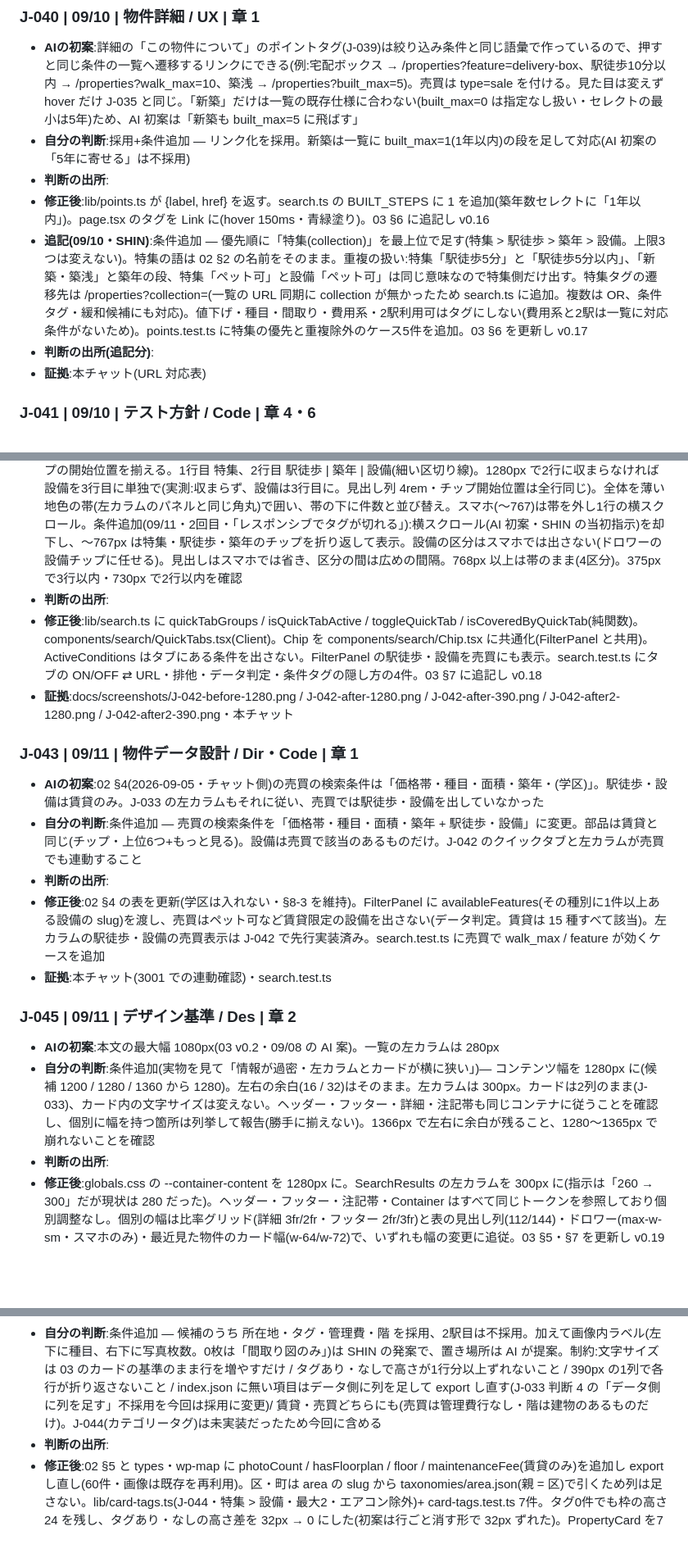
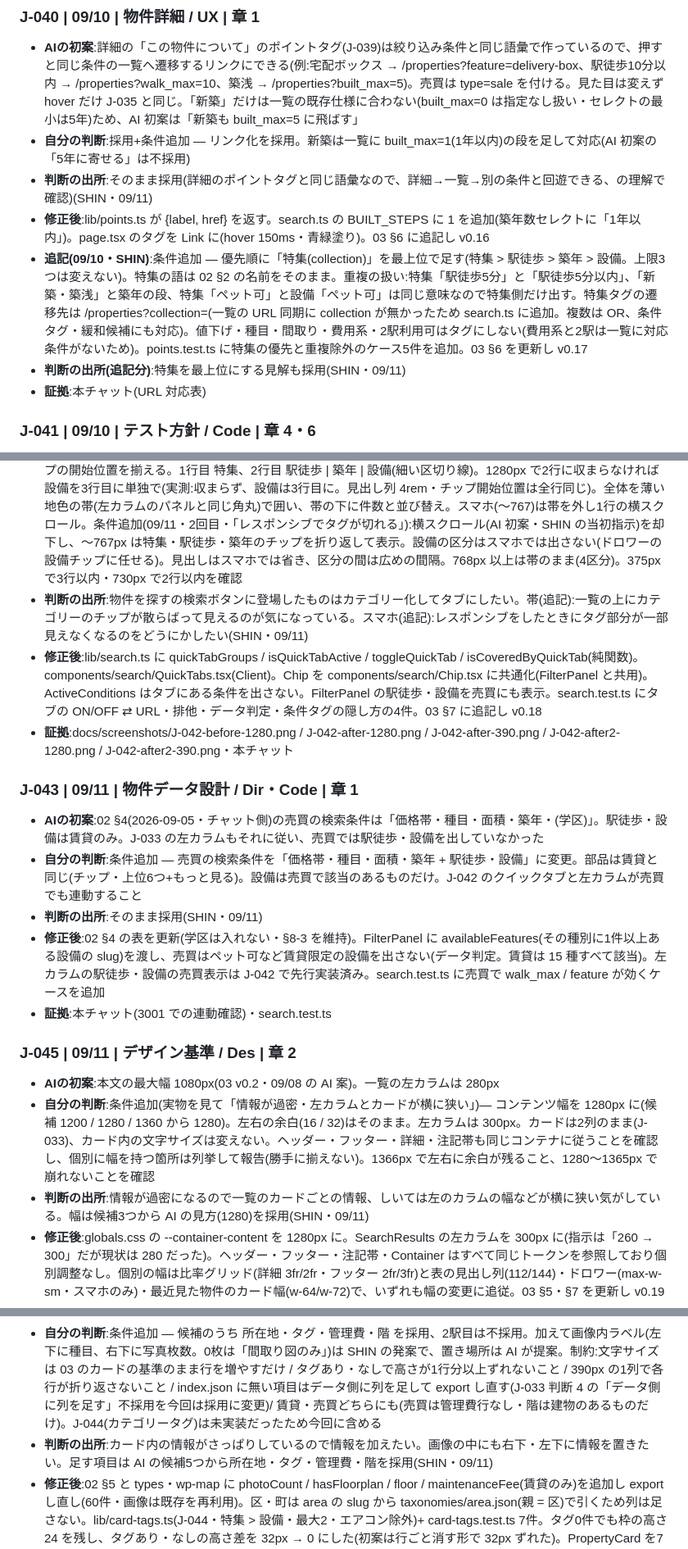
Before and after one commit to shinmori2020/hirakiya-fudosan, a Markdown page: docs/記録シート.md, 3 parts joined by grey strips. Shown at 82% size. GitHub-like rendering; blank space fills up the shorter version.

Commit message:
docs: add J-040 J-042 J-043 J-045 J-046 sources
Co-Authored-By: Claude Opus 5 (1M context) <noreply@anthropic.com>

```diff
--- a/docs/記録シート.md
+++ b/docs/記録シート.md
@@ -374,10 +374,10 @@
 ### J-040 | 09/10 | 物件詳細 / UX | 章 1
 - **AIの初案**:詳細の「この物件について」のポイントタグ(J-039)は絞り込み条件と同じ語彙で作っているので、押すと同じ条件の一覧へ遷移するリンクにできる(例:宅配ボックス → /properties?feature=delivery-box、駅徒歩10分以内 → /properties?walk_max=10、築浅 → /properties?built_max=5)。売買は type=sale を付ける。見た目は変えず hover だけ J-035 と同じ。「新築」だけは一覧の既存仕様に合わない(built_max=0 は指定なし扱い・セレクトの最小は5年)ため、AI 初案は「新築も built_max=5 に飛ばす」
 - **自分の判断**:採用+条件追加 — リンク化を採用。新築は一覧に built_max=1(1年以内)の段を足して対応(AI 初案の「5年に寄せる」は不採用)
-- **判断の出所**:
+- **判断の出所**:そのまま採用(詳細のポイントタグと同じ語彙なので、詳細→一覧→別の条件と回遊できる、の理解で確認)(SHIN・09/11)
 - **修正後**:lib/points.ts が {label, href} を返す。search.ts の BUILT_STEPS に 1 を追加(築年数セレクトに「1年以内」)。page.tsx のタグを Link に(hover 150ms・青緑塗り)。03 §6 に追記し v0.16
 - **追記(09/10・SHIN)**:条件追加 — 優先順に「特集(collection)」を最上位で足す(特集 > 駅徒歩 > 築年 > 設備。上限3つは変えない)。特集の語は 02 §2 の名前をそのまま。重複の扱い:特集「駅徒歩5分」と「駅徒歩5分以内」、「新築・築浅」と築年の段、特集「ペット可」と設備「ペット可」は同じ意味なので特集側だけ出す。特集タグの遷移先は /properties?collection=<slug>(一覧の URL 同期に collection が無かったため search.ts に追加。複数は OR、条件タグ・緩和候補にも対応)。値下げ・種目・間取り・費用系・2駅利用可はタグにしない(費用系と2駅は一覧に対応条件がないため)。points.test.ts に特集の優先と重複除外のケース5件を追加。03 §6 を更新し v0.17
-- **判断の出所(追記分)**:
+- **判断の出所(追記分)**:特集を最上位にする見解も採用(SHIN・09/11)
 - **証拠**:本チャット(URL 対応表)
 
 ### J-041 | 09/10 | テスト方針 / Code | 章 4・6
@@ -390,28 +390,28 @@
 ### J-042 | 09/10 | 物件一覧 / UX | 章 1
 - **AIの初案**:条件チップ(×付き)の場所に、同じ語彙の条件をタブ化する形(SHIN の指示を受けての実装案)。売買一覧について2点を初案として提示:A 特集は売買に該当のある3つ(都心まで30分以内 / 駅徒歩5分 / 新築・築浅)だけ出し、判定はデータで行い固定リストにしない B 左カラム(J-033)が売買で駅徒歩・設備を出していないため、売買では設備区分を出さず、駅徒歩・築年は出す(左カラムにも駅徒歩を足す)
 - **自分の判断**:自分で決定 — 目的は「詳細のポイントタグと同じ語彙の条件を一覧の上に常時並べ、詳細 → 一覧 → 別条件と回遊できるようにする」。位置は賃貸/売買タブの下・件数の上(今の条件チップの場所)。並びは左カラムの区分と同じ:特集(6)/ 駅徒歩(5分以内・10分以内)/ 築年(新築・築浅)/ 設備(上位6・J-034 と同じ)。押すと ON/OFF で左カラムと同じ URL パラメータに同期(左カラムのチェックとも連動)。選択中は塗り(J-035 のチップと同じ)。条件チップ(×付き)はタブに無い条件だけに。スマホは横スクロール1行(区分見出しは省く)。A 採用(該当ある特集だけ・データ判定) B 設備も出す(左カラムにも設備を追加。AI 初案の「売買は設備なし」は不採用)。条件追加(09/11・「チップが散らばって見える」):見出し(特集 / 駅徒歩 / 築年 / 設備)を同じ幅の列で左端に揃えチップの開始位置を揃える。1行目 特集、2行目 駅徒歩 | 築年 | 設備(細い区切り線)。1280px で2行に収まらなければ設備を3行目に単独で(実測:収まらず、設備は3行目に。見出し列 4rem・チップ開始位置は全行同じ)。全体を薄い地色の帯(左カラムのパネルと同じ角丸)で囲い、帯の下に件数と並び替え。スマホ(〜767)は帯を外し1行の横スクロール。条件追加(09/11・2回目・「レスポンシブでタグが切れる」):横スクロール(AI 初案・SHIN の当初指示)を却下し、〜767px は特集・駅徒歩・築年のチップを折り返して表示。設備の区分はスマホでは出さない(ドロワーの設備チップに任せる)。見出しはスマホでは省き、区分の間は広めの間隔。768px 以上は帯のまま(4区分)。375px で3行以内・730px で2行以内を確認
-- **判断の出所**:
+- **判断の出所**:物件を探すの検索ボタンに登場したものはカテゴリー化してタブにしたい。帯(追記):一覧の上にカテゴリーのチップが散らばって見えるのが気になっている。スマホ(追記):レスポンシブをしたときにタグ部分が一部見えなくなるのをどうにかしたい(SHIN・09/11)
 - **修正後**:lib/search.ts に quickTabGroups / isQuickTabActive / toggleQuickTab / isCoveredByQuickTab(純関数)。components/search/QuickTabs.tsx(Client)。Chip を components/search/Chip.tsx に共通化(FilterPanel と共用)。ActiveConditions はタブにある条件を出さない。FilterPanel の駅徒歩・設備を売買にも表示。search.test.ts にタブの ON/OFF ⇄ URL・排他・データ判定・条件タグの隠し方の4件。03 §7 に追記し v0.18
 - **証拠**:docs/screenshots/J-042-before-1280.png / J-042-after-1280.png / J-042-after-390.png / J-042-after2-1280.png / J-042-after2-390.png・本チャット
 
 ### J-043 | 09/11 | 物件データ設計 / Dir・Code | 章 1
 - **AIの初案**:02 §4(2026-09-05・チャット側)の売買の検索条件は「価格帯・種目・面積・築年・(学区)」。駅徒歩・設備は賃貸のみ。J-033 の左カラムもそれに従い、売買では駅徒歩・設備を出していなかった
 - **自分の判断**:条件追加 — 売買の検索条件を「価格帯・種目・面積・築年 + 駅徒歩・設備」に変更。部品は賃貸と同じ(チップ・上位6つ+もっと見る)。設備は売買で該当のあるものだけ。J-042 のクイックタブと左カラムが売買でも連動すること
-- **判断の出所**:
+- **判断の出所**:そのまま採用(SHIN・09/11)
 - **修正後**:02 §4 の表を更新(学区は入れない・§8-3 を維持)。FilterPanel に availableFeatures(その種別に1件以上ある設備の slug)を渡し、売買はペット可など賃貸限定の設備を出さない(データ判定。賃貸は 15 種すべて該当)。左カラムの駅徒歩・設備の売買表示は J-042 で先行実装済み。search.test.ts に売買で walk_max / feature が効くケースを追加
 - **証拠**:本チャット(3001 での連動確認)・search.test.ts
 
 ### J-045 | 09/11 | デザイン基準 / Des | 章 2
 - **AIの初案**:本文の最大幅 1080px(03 v0.2・09/08 の AI 案)。一覧の左カラムは 280px
 - **自分の判断**:条件追加(実物を見て「情報が過密・左カラムとカードが横に狭い」)— コンテンツ幅を 1280px に(候補 1200 / 1280 / 1360 から 1280)。左右の余白(16 / 32)はそのまま。左カラムは 300px。カードは2列のまま(J-033)、カード内の文字サイズは変えない。ヘッダー・フッター・詳細・注記帯も同じコンテナに従うことを確認し、個別に幅を持つ箇所は列挙して報告(勝手に揃えない)。1366px で左右に余白が残ること、1280〜1365px で崩れないことを確認
-- **判断の出所**:
+- **判断の出所**:情報が過密になるので一覧のカードごとの情報、しいては左のカラムの幅などが横に狭い気がしている。幅は候補3つから AI の見方(1280)を採用(SHIN・09/11)
 - **修正後**:globals.css の --container-content を 1280px に。SearchResults の左カラムを 300px に(指示は「260 → 300」だが現状は 280 だった)。ヘッダー・フッター・注記帯・Container はすべて同じトークンを参照しており個別調整なし。個別の幅は比率グリッド(詳細 3fr/2fr・フッター 2fr/3fr)と表の見出し列(112/144)・ドロワー(max-w-sm・スマホのみ)・最近見た物件のカード幅(w-64/w-72)で、いずれも幅の変更に追従。03 §5・§7 を更新し v0.19
 - **証拠**:docs/screenshots/J-045-before-1366.png / J-045-after-1366.png / J-045-after-1280.png / J-045-after-1366-detail.png・本チャット
 
 ### J-046 | 09/11 | 物件一覧 / Des・Code | 章 1・2
 - **AIの初案**:J-033 のカード4項目(家賃 / 間取り・面積 / 駅徒歩 / 築年 + 物件名)。管理費・階は「index.json に無い」ため詳細ページのみ(J-033 判断 4 で SHIN が B を確定し、AI の「データ側に列を足す」案は不採用だった)。今回 SHIN の「カードの情報がさっぱりしている」を受けて AI が追加候補5つを提示:所在地(区・町)/ カテゴリータグ / 管理費 / 階 / 2駅目
 - **自分の判断**:条件追加 — 候補のうち 所在地・タグ・管理費・階 を採用、2駅目は不採用。加えて画像内ラベル(左下に種目、右下に写真枚数。0枚は「間取り図のみ」)は SHIN の発案で、置き場所は AI が提案。制約:文字サイズは 03 のカードの基準のまま行を増やすだけ / タグあり・なしで高さが1行分以上ずれないこと / 390px の1列で各行が折り返さないこと / index.json に無い項目はデータ側に列を足して export し直す(J-033 判断 4 の「データ側に列を足す」不採用を今回は採用に変更)/ 賃貸・売買どちらにも(売買は管理費行なし・階は建物のあるものだけ)。J-044(カテゴリータグ)は未実装だったため今回に含める
-- **判断の出所**:
+- **判断の出所**:カード内の情報がさっぱりしているので情報を加えたい。画像の中にも右下・左下に情報を置きたい。足す項目は AI の候補5つから所在地・タグ・管理費・階を採用(SHIN・09/11)
 - **修正後**:02 §5 と types・wp-map に photoCount / hasFloorplan / floor / maintenanceFee(賃貸のみ)を追加し export し直し(60件・画像は既存を再利用)。区・町は area の slug から taxonomies/area.json(親 = 区)で引くため列は足さない。lib/card-tags.ts(J-044・特集 > 設備・最大2・エアコン除外)+ card-tags.test.ts 7件。タグ0件でも枠の高さ 24 を残し、タグあり・なしの高さ差を 32px → 0 にした(初案は行ごと消す形で 32px ずれた)。PropertyCard を7項目に(画像内ラベルは墨 70% の半透明地・最小)。一覧・関連4件・最近見た物件の3箇所に表示名を渡す(Client の RecentlyViewed には辞書で渡す・F-005 の教訓)。03 §6 を更新し v0.20
 - **証拠**:docs/screenshots/J-046-before-1280.png / J-046-after-1280.png / J-046-after-390.png・本チャット
 
```
